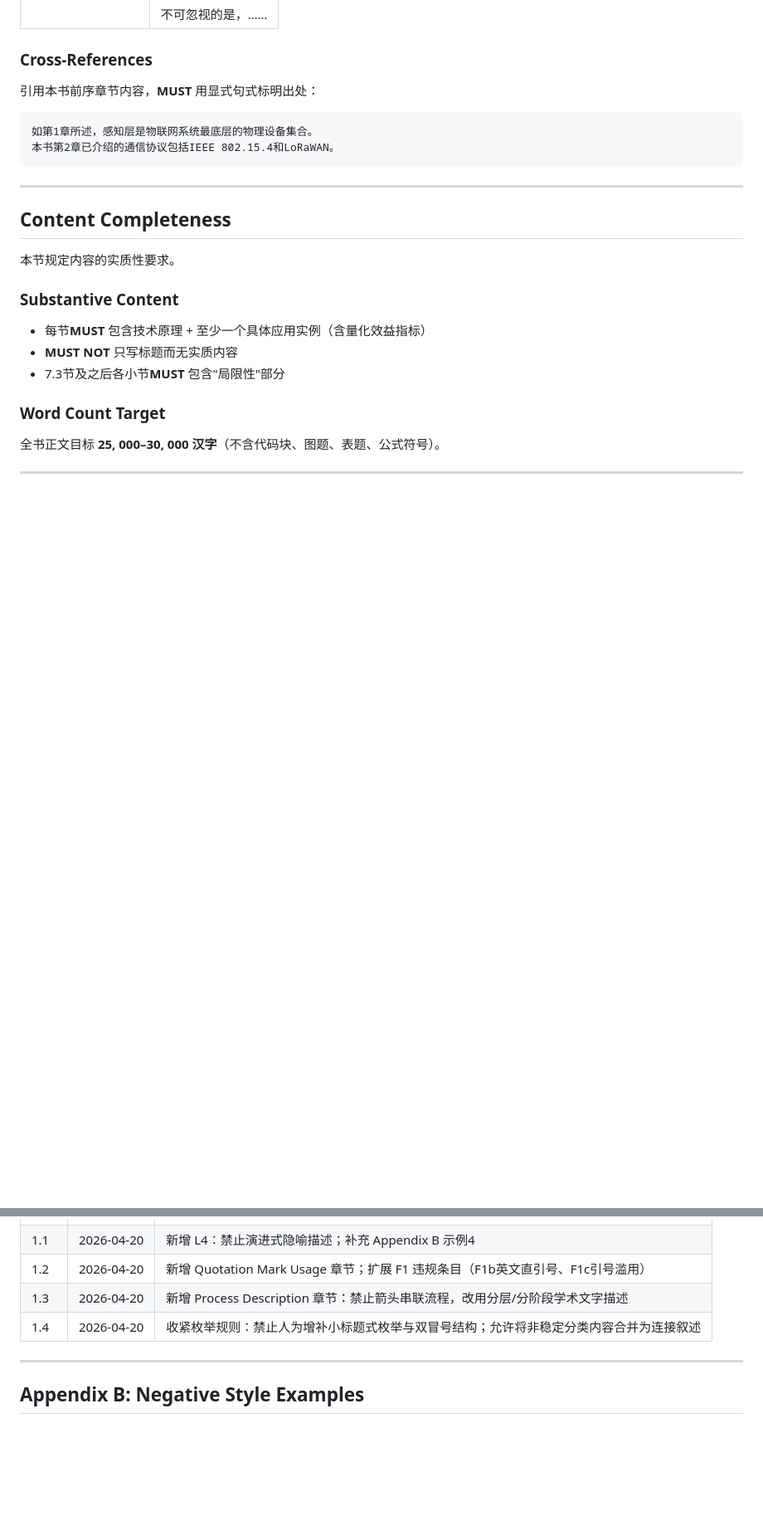
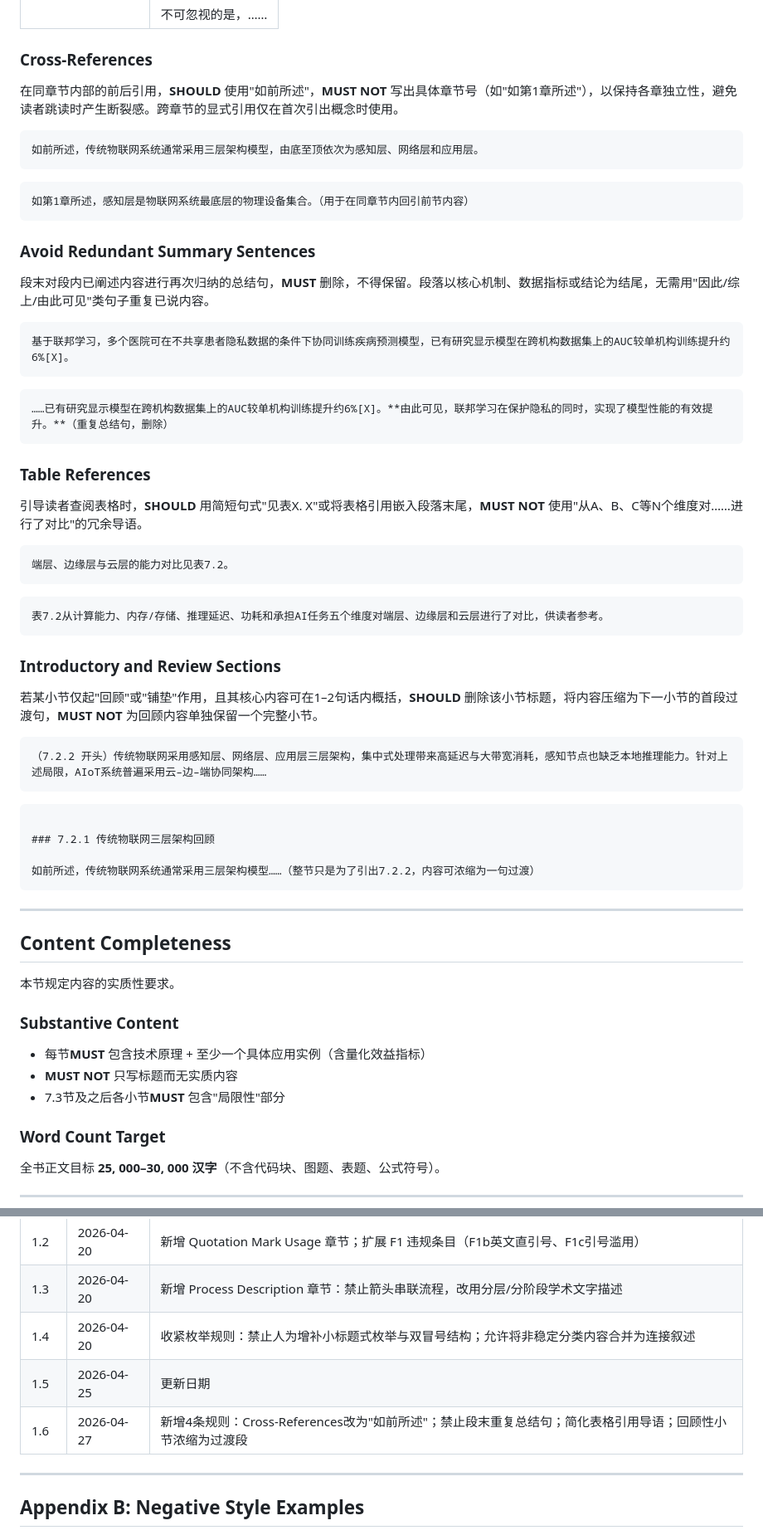
Before and after one commit to 9sunrise9/scholar-kit, a Markdown page: writing-style-check/references/WritingStyle.md, 2 parts joined by grey strips. Shown at 83% size. Rendered like a GitHub page; blank space fills up the shorter version.

````diff
--- a/writing-style-check/references/WritingStyle.md
+++ b/writing-style-check/references/WritingStyle.md
@@ -252,11 +265,53 @@ AIoT智慧医疗的技术框架为：可穿戴生理传感 → 无线数据传
 
 ### Cross-References
 
-引用本书前序章节内容，**MUST** 用显式句式标明出处：
+在同章节内部的前后引用，**SHOULD** 使用"如前所述"，**MUST NOT** 写出具体章节号（如"如第1章所述"），以保持各章独立性，避免读者跳读时产生断裂感。跨章节的显式引用仅在首次引出概念时使用。
 
 ```good
-如第1章所述，感知层是物联网系统最底层的物理设备集合。
-本书第2章已介绍的通信协议包括IEEE 802.15.4和LoRaWAN。
+如前所述，传统物联网系统通常采用三层架构模型，由底至顶依次为感知层、网络层和应用层。
+```
+
+```bad
+如第1章所述，感知层是物联网系统最底层的物理设备集合。（用于在同章节内回引前节内容）
+```
+
+### Avoid Redundant Summary Sentences
+
+段末对段内已阐述内容进行再次归纳的总结句，**MUST** 删除，不得保留。段落以核心机制、数据指标或结论为结尾，无需用"因此/综上/由此可见"类句子重复已说内容。
+
+```good
+基于联邦学习，多个医院可在不共享患者隐私数据的条件下协同训练疾病预测模型，已有研究显示模型在跨机构数据集上的AUC较单机构训练提升约6%[X]。
+```
+
+```bad
+……已有研究显示模型在跨机构数据集上的AUC较单机构训练提升约6%[X]。**由此可见，联邦学习在保护隐私的同时，实现了模型性能的有效提升。**（重复总结句，删除）
+```
+
+### Table References
+
+引导读者查阅表格时，**SHOULD** 用简短句式"见表X. X"或将表格引用嵌入段落末尾，**MUST NOT** 使用"从A、B、C等N个维度对……进行了对比"的冗余导语。
+
+```good
+端层、边缘层与云层的能力对比见表7.2。
+```
+
+```bad
+表7.2从计算能力、内存/存储、推理延迟、功耗和承担AI任务五个维度对端层、边缘层和云层进行了对比，供读者参考。
+```
+
+### Introductory and Review Sections
+
+若某小节仅起"回顾"或"铺垫"作用，且其核心内容可在1–2句话内概括，**SHOULD** 删除该小节标题，将内容压缩为下一小节的首段过渡句，**MUST NOT** 为回顾内容单独保留一个完整小节。
+
+```good
+（7.2.2 开头）传统物联网采用感知层、网络层、应用层三层架构，集中式处理带来高延迟与大带宽消耗，感知节点也缺乏本地推理能力。针对上述局限，AIoT系统普遍采用云–边–端协同架构……
+```
+
+```bad
+
+### 7.2.1 传统物联网三层架构回顾
+
+如前所述，传统物联网系统通常采用三层架构模型……（整节只是为了引出7.2.2，内容可浓缩为一句过渡）
 ```
 
 ---
@@ -566,6 +656,8 @@ AIoT在传统物联网互联互通基础上进一步集成了感知理解、在
 | 1.2 | 2026-04-20 | 新增 Quotation Mark Usage 章节；扩展 F1 违规条目（F1b英文直引号、F1c引号滥用）|
 | 1.3 | 2026-04-20 | 新增 Process Description 章节：禁止箭头串联流程，改用分层/分阶段学术文字描述 |
 | 1.4 | 2026-04-20 | 收紧枚举规则：禁止人为增补小标题式枚举与双冒号结构；允许将非稳定分类内容合并为连接叙述 |
+| 1.5 | 2026-04-25 | 更新日期 |
+| 1.6 | 2026-04-27 | 新增4条规则：Cross-References改为"如前所述"；禁止段末重复总结句；简化表格引用导语；回顾性小节浓缩为过渡段 |
 
 ---
 
````
Also changed, not shown: other parts of writing-style-check/references/WritingStyle.md (+48 -0 lines).
